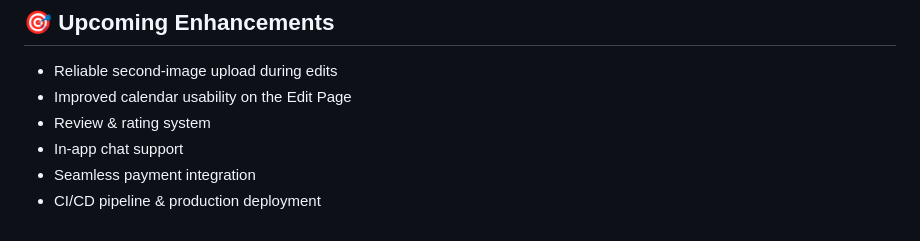
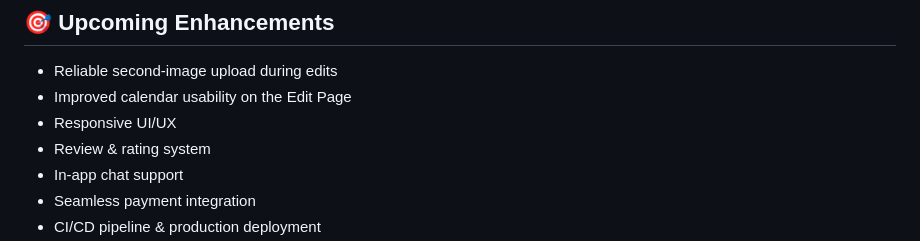
Before and after one commit to sibisai/rentora, a Markdown page: README.md, the part around the change. Rendered like a GitHub page.

Commit message:
add future enhancements to README

```diff
--- a/README.md
+++ b/README.md
@@ -215,6 +215,7 @@ npm test
 
 - Reliable second-image upload during edits
 - Improved calendar usability on the Edit Page
+- Responsive UI/UX
 - Review & rating system
 - In-app chat support
 - Seamless payment integration
```
